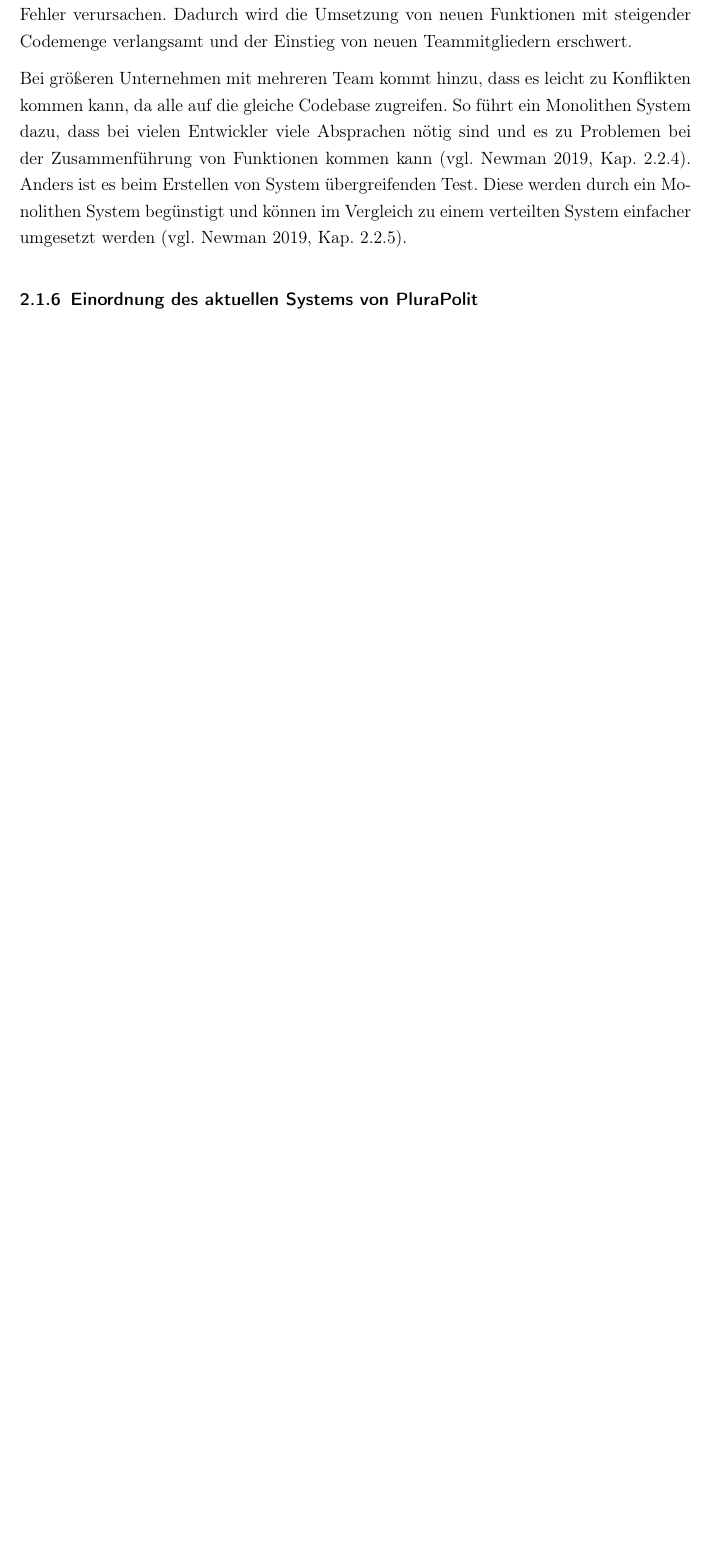
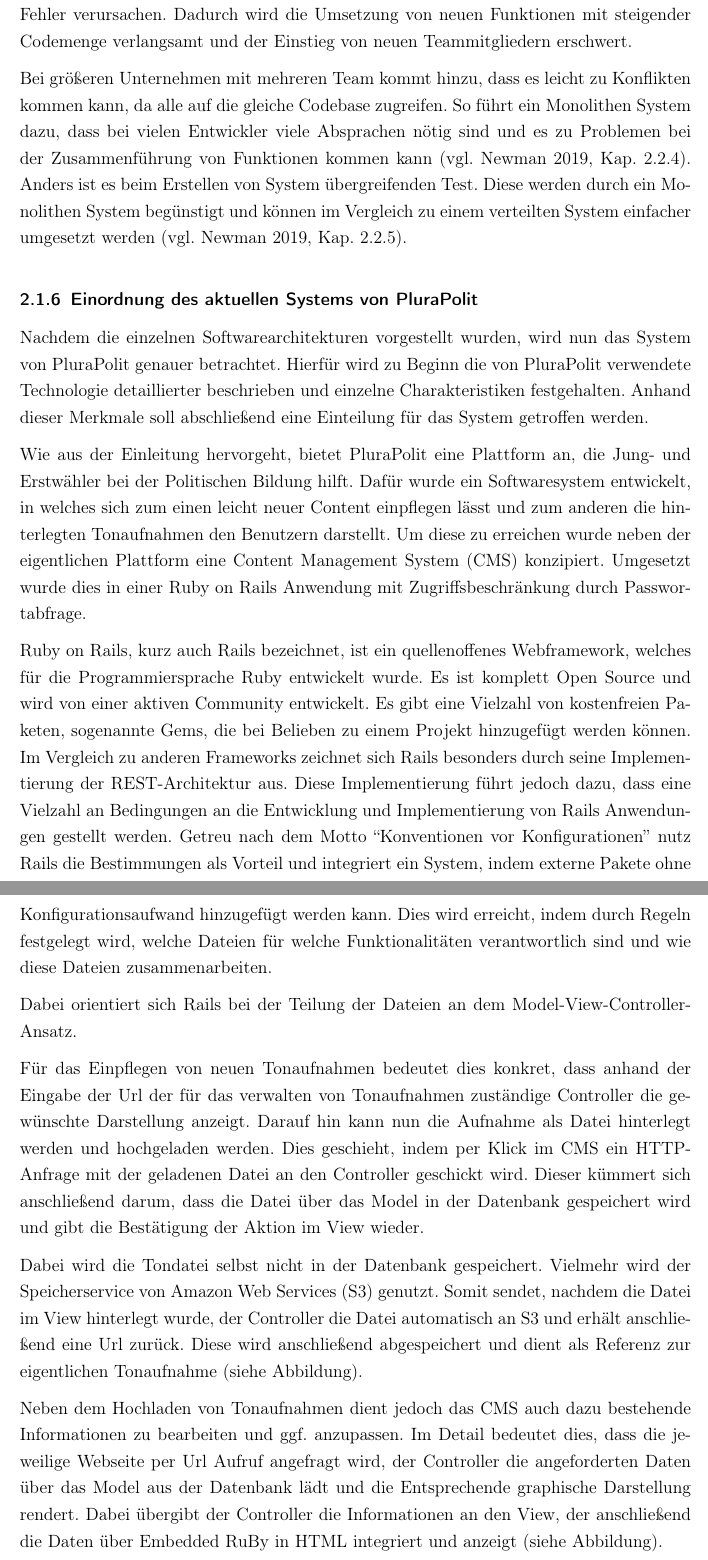
Before and after one commit to eddiemuss/Bachelorarbeit-Umstellung-zu-Microservices, a LaTeX document (main.tex, which reads sections/Theory/software-architektur.tex): part of page 14 of 22 before the commit and two parts of pages 14 and 15 of 23 after it, the two joined at a grey line, cut so that both start at the same text, the shorter picture padded with empty space. Compiled offline with pdfLaTeX.

Commit message:
Add text for einordnung des Systems von PluraPolit

```diff
--- a/sections/Theory/software-architektur.tex
+++ b/sections/Theory/software-architektur.tex
@@ -97,3 +97,25 @@
 Bei größeren Unternehmen mit mehreren Team kommt hinzu, dass es leicht zu Konflikten kommen kann, da alle auf die gleiche Codebase zugreifen. So führt ein Monolithen System dazu, dass bei vielen Entwickler viele Absprachen nötig sind und es zu Problemen bei der Zusammenführung von Funktionen kommen kann \parencite[vgl.][Kap. 2.2.4]{newman_monolith_2019}. Anders ist es beim Erstellen von System übergreifenden Test. Diese werden durch ein Monolithen System begünstigt und können im Vergleich zu einem verteilten System einfacher umgesetzt werden  \parencite[vgl.][Kap. 2.2.5]{newman_monolith_2019}.
 
 \subsubsection{Einordnung des aktuellen Systems von PluraPolit}
+
+Nachdem die einzelnen Softwarearchitekturen vorgestellt wurden, wird nun das System von PluraPolit genauer betrachtet. Hierfür wird zu Beginn die von PluraPolit verwendete Technologie detaillierter beschrieben und einzelne Charakteristiken festgehalten. Anhand dieser Merkmale soll abschließend eine Einteilung für das System getroffen werden.
+
+Wie aus der Einleitung hervorgeht, bietet PluraPolit eine Plattform an, die Jung- und Erstwähler bei der Politischen Bildung hilft. Dafür wurde ein Softwaresystem entwickelt, in welches sich zum einen leicht neuer Content einpflegen lässt und zum anderen die hinterlegten Tonaufnahmen den Benutzern darstellt. Um diese zu erreichen wurde neben der eigentlichen Plattform eine Content Management System (CMS) konzipiert. Umgesetzt wurde dies in einer Ruby on Rails Anwendung mit Zugriffsbeschränkung durch Passwortabfrage.
+
+Ruby on Rails, kurz auch Rails bezeichnet, ist ein quellenoffenes Webframework, welches für die Programmiersprache Ruby entwickelt wurde. Es ist komplett Open Source und wird von einer aktiven Community entwickelt. Es gibt eine Vielzahl von kostenfreien Paketen, sogenannte Gems, die bei Belieben zu einem Projekt hinzugefügt werden können. Im Vergleich zu anderen Frameworks zeichnet sich Rails besonders durch seine Implementierung der REST-Architektur aus. Diese Implementierung führt jedoch dazu, dass eine Vielzahl an Bedingungen an die Entwicklung und Implementierung von Rails Anwendungen gestellt werden. Getreu nach dem Motto “Konventionen vor Konfigurationen” nutz Rails die Bestimmungen als Vorteil und integriert ein System, indem externe Pakete ohne Konfigurationsaufwand hinzugefügt werden kann. Dies wird erreicht, indem durch Regeln festgelegt wird, welche Dateien für welche Funktionalitäten verantwortlich sind und wie diese Dateien zusammenarbeiten.
+
+Dabei orientiert sich Rails bei der Teilung der Dateien an dem Model-View-Controller-Ansatz.
+
+Für das Einpflegen von neuen Tonaufnahmen bedeutet dies konkret, dass anhand der Eingabe der Url der für das verwalten von Tonaufnahmen zuständige Controller die gewünschte Darstellung anzeigt.  Darauf hin kann nun die Aufnahme als Datei hinterlegt werden und hochgeladen werden. Dies geschieht, indem per Klick im CMS ein HTTP-Anfrage mit der geladenen Datei an den Controller geschickt wird. Dieser kümmert sich anschließend darum, dass die Datei über das Model in der Datenbank gespeichert wird und gibt die Bestätigung der Aktion im View wieder.
+
+Dabei wird die Tondatei selbst nicht in der Datenbank gespeichert. Vielmehr wird der Speicherservice von Amazon Web Services (S3) genutzt. Somit sendet, nachdem die Datei im View hinterlegt wurde, der Controller die Datei automatisch an S3 und erhält anschließend eine Url zurück. Diese wird anschließend abgespeichert und dient als Referenz zur eigentlichen Tonaufnahme (siehe Abbildung).
+
+Neben dem Hochladen von Tonaufnahmen dient jedoch das CMS auch dazu bestehende Informationen zu bearbeiten und ggf. anzupassen. Im Detail bedeutet dies, dass die jeweilige Webseite per Url Aufruf angefragt wird, der Controller die angeforderten Daten über das Model aus der Datenbank lädt und die Entsprechende graphische Darstellung rendert. Dabei übergibt der Controller die Informationen an den View, der anschließend die Daten über Embedded RuBy in HTML integriert und anzeigt (siehe Abbildung).
+
+Auch die Plattform ist in Ruby on Rails implementiert. Genauer beschrieben handelt es sich bei der Plattform um die selbe Applikation wie das CMS nur das die graphische Darstellung durch das JavaScript Framework React übernommen wird. Im Detail bedeutet dies, dass beim Aufruf der Plattform eine Anfrage an den Controller geschickt wird und dieser anschließend die kompilierte React Anwendung ausgibt. Diese lägt eigenständig jegliche Informationen über HTTP Anfragen und kümmert sich um interne Seitenaufrufe. Die Anfragen werden dabei asynchrone an die Rails Applikation geschickt und vom Controller beantwortet. Somit erhält die React Anwendung über die Kommunikation von Controller und Module, den Content aus der Datenbank, der vorher eingepflegt wurde (Siehe Abbildung).
+
+Demnach gibt es eine Aufteilung hinsichtlich der graphischen Darstellung in Content Management System und Plattform. Die Datenspeicherung und Verwaltung ist jedoch gleich. Auch wird die gesamte Codebase in einem Bereitstellungsprozesses dem Hosting Service bereit gestellt. Somit handelt es sich beim System von PluraPolit um ein Monolith, welches teilweise Modular ist, die REST-Standards erfüllt und nach dem Model-View-Controller-Ansatz aufgeteilt ist. Des Weiteren nutz es vereinzelt externe Services von AWS, um Tondateien zu speichern und Transcripierungen vorzunehmen.
+
+%Todo Literaturnachweise einfügen
+%Todo Bilder erstellen und einfügen
+%Todo Inhaltliche Korrektur von Marcel
```
Also changed, not shown: main.pdf, 1 other file.
